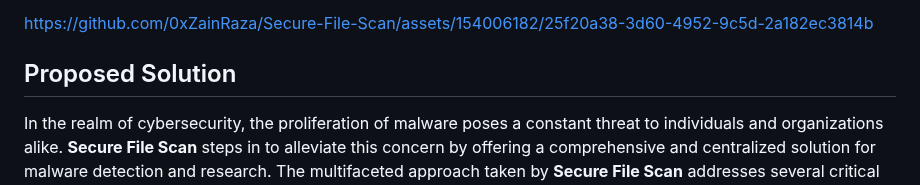
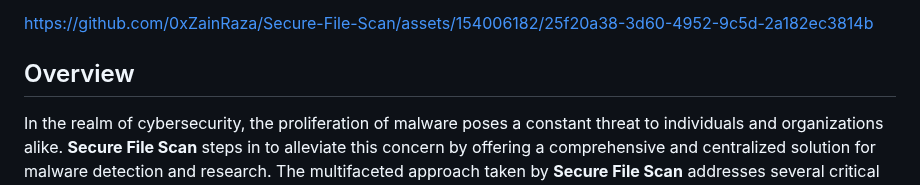
Before and after one commit to 0xZainRaza/Secure-File-Scan, a Markdown page: README.md, the part around the change. Drawn GitHub-style.

```diff
--- a/README.md
+++ b/README.md
@@ -39,7 +39,7 @@ https://github.com/0xZainRaza/Secure-File-Scan/assets/154006182/25f20a38-3d60-49
 
 
 
-## Proposed Solution
+## Overview
 
 In the realm of cybersecurity, the proliferation of malware poses a constant threat to individuals and organizations alike. **Secure File Scan** steps in to alleviate this concern by offering a comprehensive and centralized solution for malware detection and research. The multifaceted approach taken by **Secure File Scan** addresses several critical aspects of cybersecurity:
 
```
